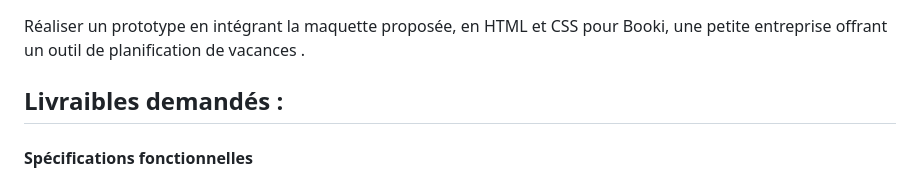
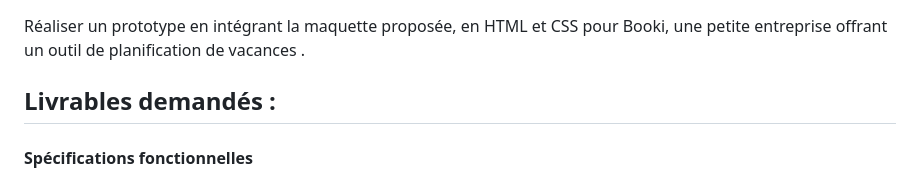
Before and after one commit to Dwain06/P2-Booki, a Markdown page: README.md, the part around the change. Drawn GitHub-style.

```diff
--- a/README.md
+++ b/README.md
@@ -6,7 +6,7 @@
 ## Objectif
 Réaliser un prototype en intégrant la maquette proposée, en HTML et CSS pour Booki, une petite entreprise offrant un outil de planification de vacances .
 
-## Livraibles demandés :
+## Livrables demandés :
 #### Spécifications fonctionnelles
 - Les usagers pourront rechercher des hébergements dans la ville de leur choix. Le champ de recherche est un champ de saisie, le texte doit donc pouvoir être édité par l’utilisateur. Il faut englober ce champ dans un formulaire pour que ce dernier soit valide auprès du W3C. La partie recherche ne doit pas être fonctionnelle.
 - Chaque carte d’hébergement ou d’activité devra être cliquable dans son intégralité (pas uniquement le titre). Pour l’instant, les liens sont vides. On peut utiliser un attribut `href=”#”` pour simuler la
```
